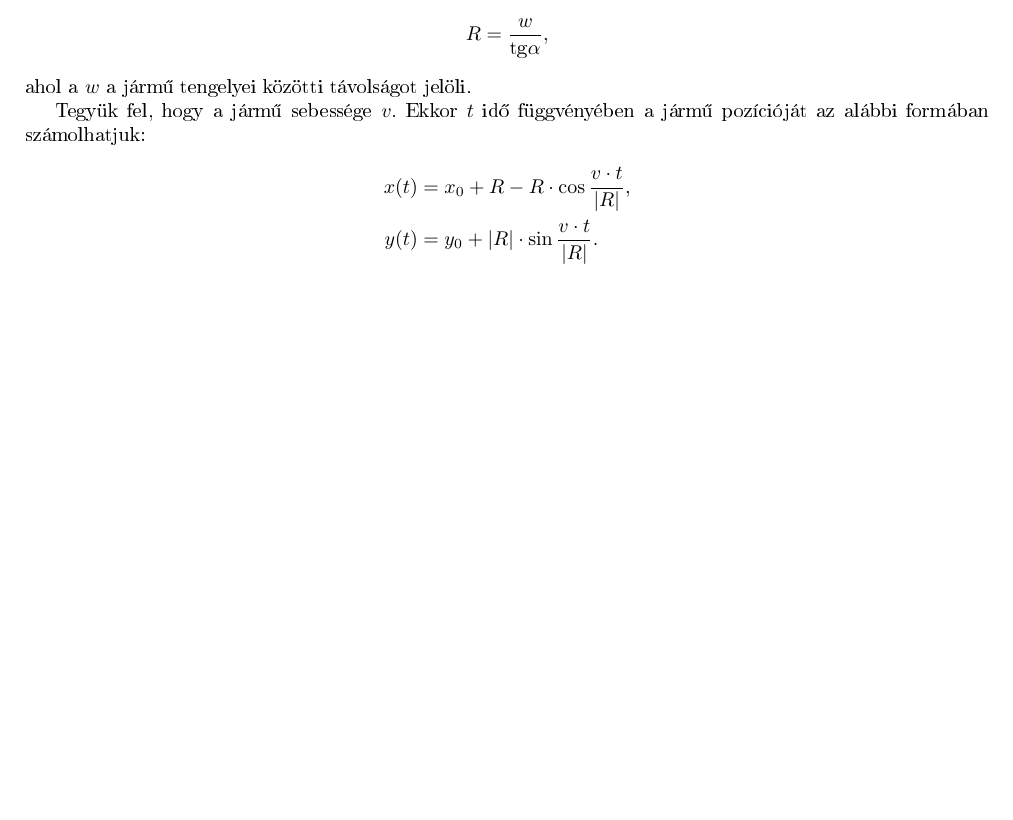
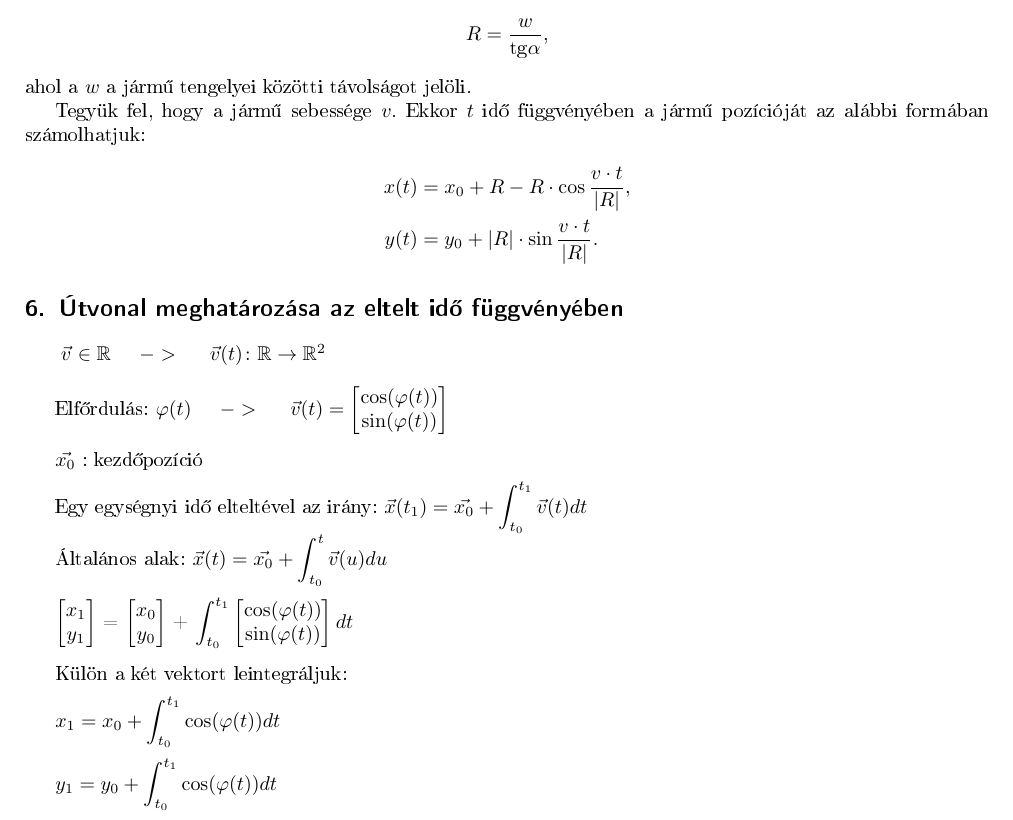
Before and after one commit to toth135/komplex_tervezes, a LaTeX document (komplex.tex): part of page 3 of 3, cut so that both start at the same text, the shorter picture padded with empty space. The pictures show the PDF file komplex.pdf that the author committed with the source.

Commit message:
Calculations have been added to latex and pdf documents.

```diff
--- a/komplex.tex
+++ b/komplex.tex
@@ -109,4 +109,34 @@ x(t) &= x_0 + R - R \cdot \cos \dfrac{v \cdot t}{|R|}, \\
 y(t) &= y_0 + |R| \cdot \sin \dfrac{v \cdot t}{|R|}.
 \end{align*}
 
+\section{Útvonal meghatározása az eltelt idő függvényében}
+
+\phantom{asd}  $\vec{v}$ \in \mathbb{R} \hspace{0.5cm} -> \hspace{0.5cm} \vec{v} (t) \colon \mathbb{R} &\to \mathbb{R}^2 \\
+
+Elfőrdulás:  \varphi (t) \hspace{0.5cm} -> \hspace{0.5cm} \vec{v} (t) = \begin{bmatrix} \cos(\varphi(t)) \\ \sin(\varphi(t)) \end{bmatrix}
+\vspace{8}
+
+$ \vec{x_0} $ : kezdőpozíció
+\vspace{5}
+
+Egy egységnyi idő elteltével az irány: $ \vec{x} (t_1) = \vec{x_0} + \displaystyle\int_{t_0}^{t_1} \vec{v} (t) dt $
+
+Általános alak:  $ \vec{x} (t) = \vec{x_0} + \displaystyle\int_{t_0}^{t} \vec{v} (u) du $
+\vspace{5}
+
+\begin{bmatrix} x_1 \\ y_1 \end{bmatrix} = \begin{bmatrix} x_0 \\ y_0 \end{bmatrix} + \displaystyle\int_{t_0}^{t_1} \begin{bmatrix} \cos(\varphi(t)) \\ \sin(\varphi(t)) \end{bmatrix} dt
+\vspace{8}
+
+Külön a két vektort leintegráljuk:
+\vspace{5}
+
+$ x_1 = x_0 + \displaystyle\int_{t_0}^{t_1} \cos(\varphi(t)) dt $
+\vspace{5}
+
+$ y_1 = y_0 + \displaystyle\int_{t_0}^{t_1} \cos(\varphi(t)) dt $
+
+
+
+
+
 \end{document}
```
Also changed, not shown: komplex.pdf.
